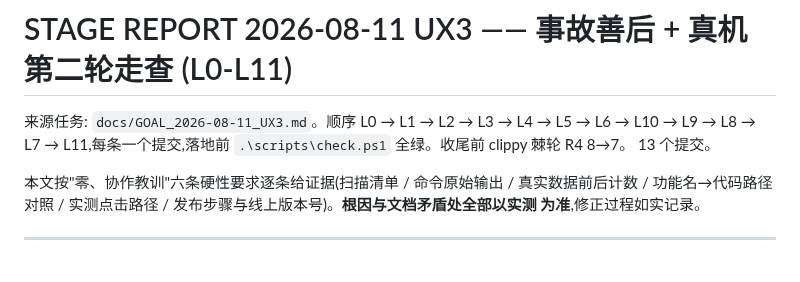
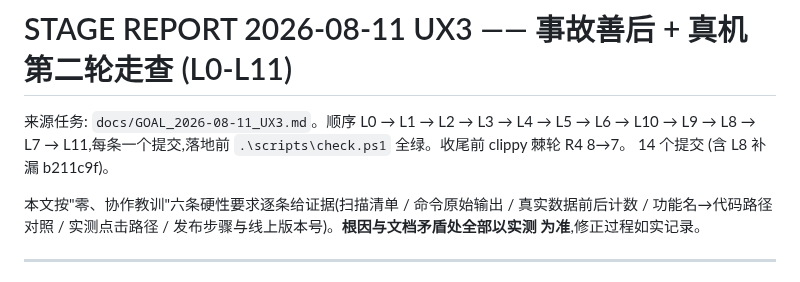
Before and after one commit to yoyoset/aidulc, a Markdown page: docs/STAGE_REPORT_2026-08-11_UX3.md, the part around the change. Drawn GitHub-style.

Commit message:
docs: 报告提交数改 13→14 (含 L8 补漏)

```diff
--- a/docs/STAGE_REPORT_2026-08-11_UX3.md
+++ b/docs/STAGE_REPORT_2026-08-11_UX3.md
@@ -2,7 +2,7 @@
 
 来源任务: `docs/GOAL_2026-08-11_UX3.md`。顺序 L0 → L1 → L2 → L3 → L4 → L5 → L6 → L10 → L9 →
 L8 → L7 → L11,每条一个提交,落地前 `.\scripts\check.ps1` 全绿。收尾前 clippy 棘轮 R4 8→7。
-13 个提交。
+14 个提交 (含 L8 补漏 b211c9f)。
 
 本文按"零、协作教训"六条硬性要求逐条给证据(扫描清单 / 命令原始输出 / 真实数据前后计数 /
 功能名→代码路径对照 / 实测点击路径 / 发布步骤与线上版本号)。**根因与文档矛盾处全部以实测
```
